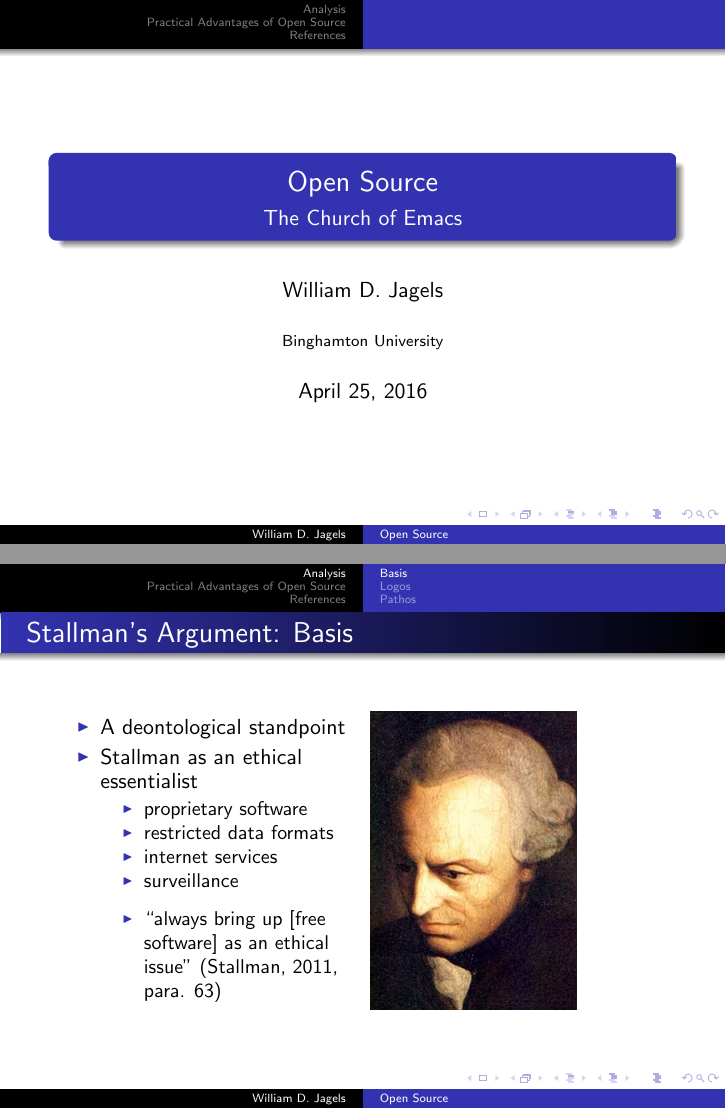
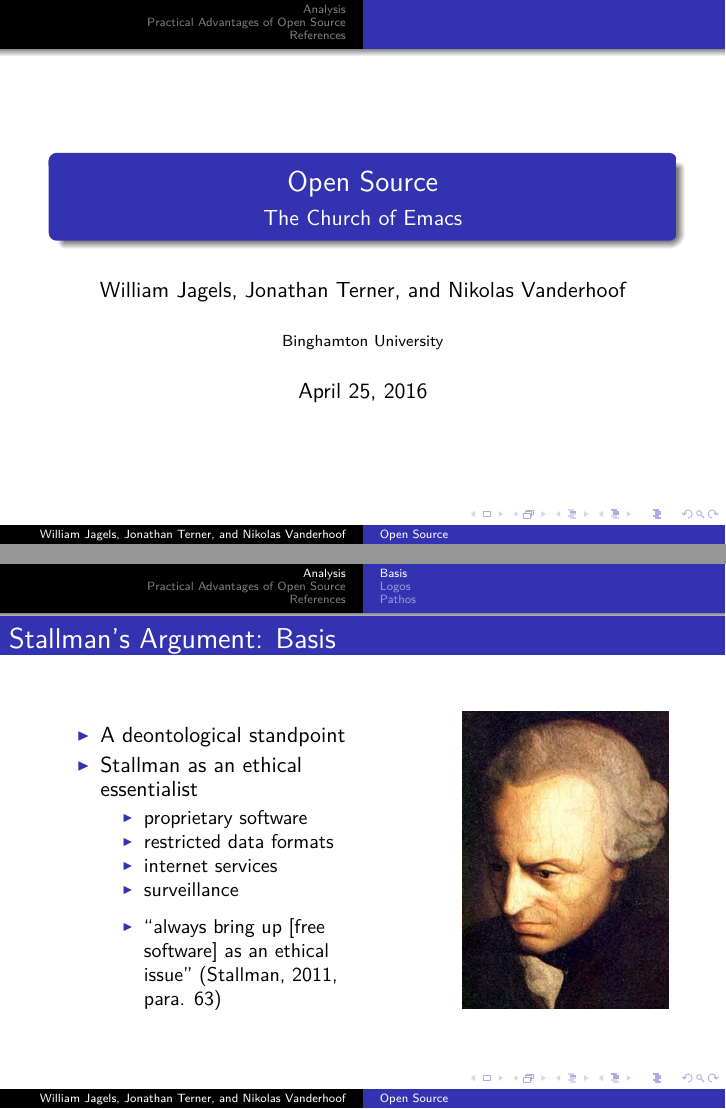
Before and after one commit to wijagels/opensource-presentation, LaTeX slides (presentation.tex, which reads analysis.tex): pages 1 and 3 of 14, joined at a grey line. The pictures show the PDF file presentation.pdf that the author committed with the source.

Commit message:
Style fixes

```diff
--- a/analysis.tex
+++ b/analysis.tex
@@ -3,7 +3,7 @@
 %first slide
 \subsection{Basis}
 \begin{frame}{Stallman's Argument: Basis}
-  \begin{minipage}{0.5\textwidth}
+  \begin{column}{0.5\textwidth}
     \begin{itemize}
       \item A deontological standpoint
       \item Stallman as an ethical essentialist
@@ -17,10 +17,10 @@
           \item ``always bring up [free software] as an ethical issue''~\cite[para. 63]{rms2011}
         \end{itemize}
     \end{itemize}
-  \end{minipage} %\hfill
-  \begin{minipage}{0.45\textwidth}
+  \end{column} %\hfill
+  \begin{column}{0.45\textwidth}\raggedleft
     \includegraphics[width = 0.75\textwidth]{kant.jpg}
-  \end{minipage}
+  \end{column}
 \end{frame}
 
 
--- a/presentation.tex
+++ b/presentation.tex
@@ -6,7 +6,7 @@
 
 \title{Open Source}
 \subtitle{The Church of Emacs}
-\author{William D. Jagels}
+\author{William Jagels, Jonathan Terner, and Nikolas Vanderhoof}
 \institute{Binghamton University}
 \date{April 25, 2016}
 
```
Also changed, not shown: presentation.pdf, presentation.tex (10 more changed lines).
